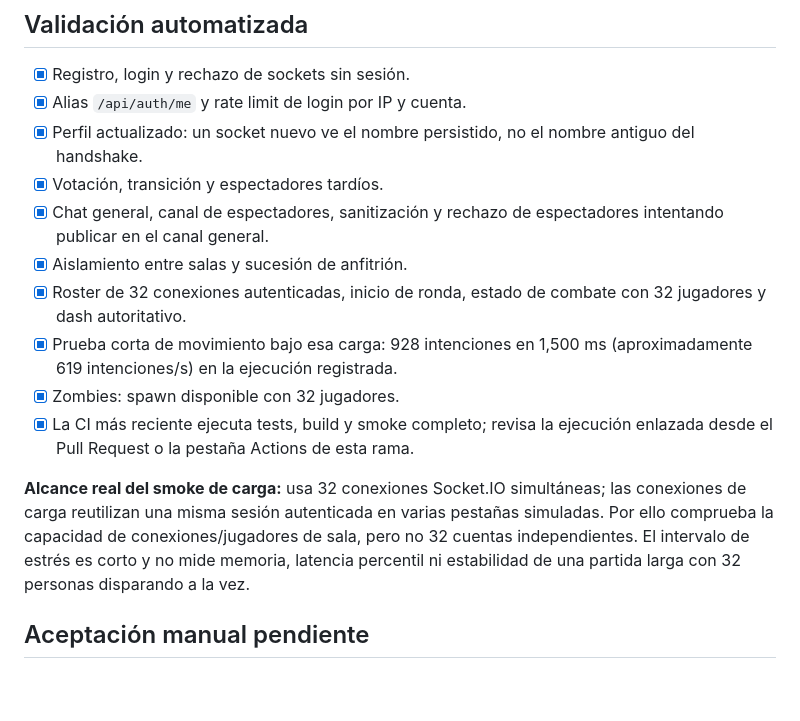
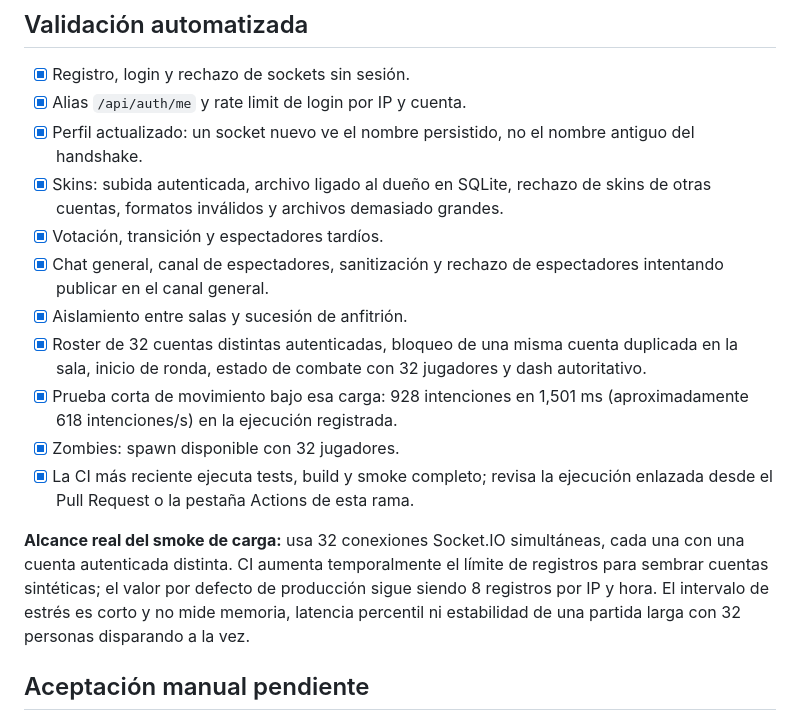
Before and after one commit to rafaello129/hackatec-multiplayer-lab, a Markdown page: docs/RELEASE_CHECKLIST.md, the part around the change. Rendered like a GitHub page; blank space fills up the shorter version.

Commit message:
docs: correct 32-account load scope and add skin ownership acceptance

```diff
--- a/docs/RELEASE_CHECKLIST.md
+++ b/docs/RELEASE_CHECKLIST.md
@@ -22,15 +22,16 @@ Estado de referencia: rama `work/full-game-completion`. Esta lista separa implem
 - [x] Registro, login y rechazo de sockets sin sesión.
 - [x] Alias `/api/auth/me` y rate limit de login por IP y cuenta.
 - [x] Perfil actualizado: un socket nuevo ve el nombre persistido, no el nombre antiguo del handshake.
+- [x] Skins: subida autenticada, archivo ligado al dueño en SQLite, rechazo de skins de otras cuentas, formatos inválidos y archivos demasiado grandes.
 - [x] Votación, transición y espectadores tardíos.
 - [x] Chat general, canal de espectadores, sanitización y rechazo de espectadores intentando publicar en el canal general.
 - [x] Aislamiento entre salas y sucesión de anfitrión.
-- [x] Roster de 32 conexiones autenticadas, inicio de ronda, estado de combate con 32 jugadores y dash autoritativo.
-- [x] Prueba corta de movimiento bajo esa carga: 928 intenciones en 1,500 ms (aproximadamente 619 intenciones/s) en la ejecución registrada.
+- [x] Roster de 32 cuentas distintas autenticadas, bloqueo de una misma cuenta duplicada en la sala, inicio de ronda, estado de combate con 32 jugadores y dash autoritativo.
+- [x] Prueba corta de movimiento bajo esa carga: 928 intenciones en 1,501 ms (aproximadamente 618 intenciones/s) en la ejecución registrada.
 - [x] Zombies: spawn disponible con 32 jugadores.
 - [x] La CI más reciente ejecuta tests, build y smoke completo; revisa la ejecución enlazada desde el Pull Request o la pestaña Actions de esta rama.
 
-**Alcance real del smoke de carga:** usa 32 conexiones Socket.IO simultáneas; las conexiones de carga reutilizan una misma sesión autenticada en varias pestañas simuladas. Por ello comprueba la capacidad de conexiones/jugadores de sala, pero no 32 cuentas independientes. El intervalo de estrés es corto y no mide memoria, latencia percentil ni estabilidad de una partida larga con 32 personas disparando a la vez.
+**Alcance real del smoke de carga:** usa 32 conexiones Socket.IO simultáneas, cada una con una cuenta autenticada distinta. CI aumenta temporalmente el límite de registros para sembrar cuentas sintéticas; el valor por defecto de producción sigue siendo 8 registros por IP y hora. El intervalo de estrés es corto y no mide memoria, latencia percentil ni estabilidad de una partida larga con 32 personas disparando a la vez.
 
 ## Aceptación manual pendiente
 
```
